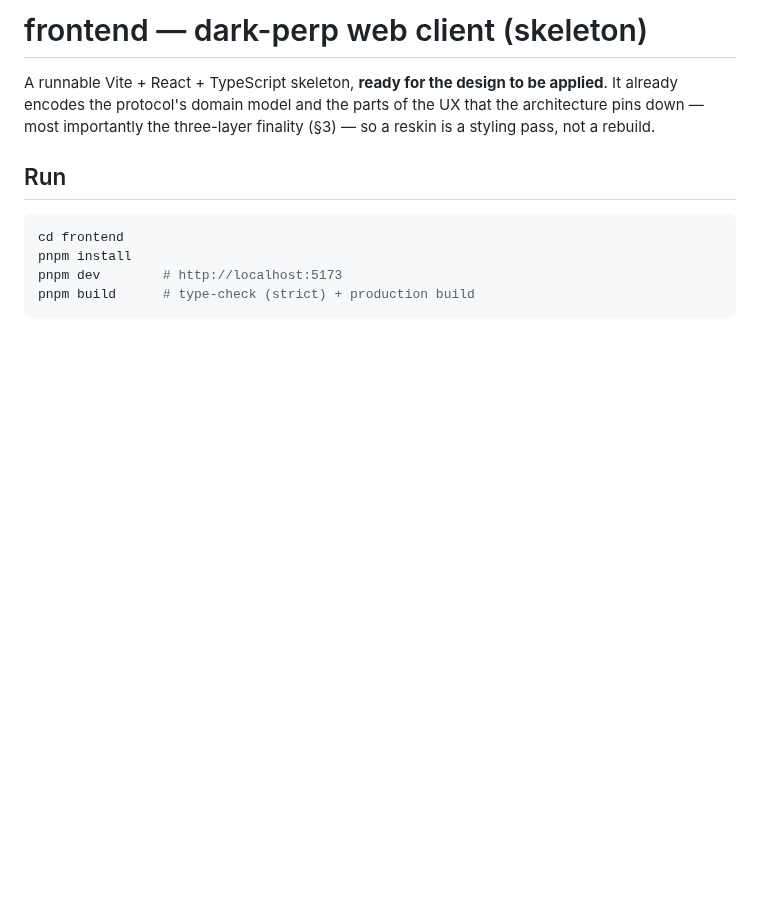
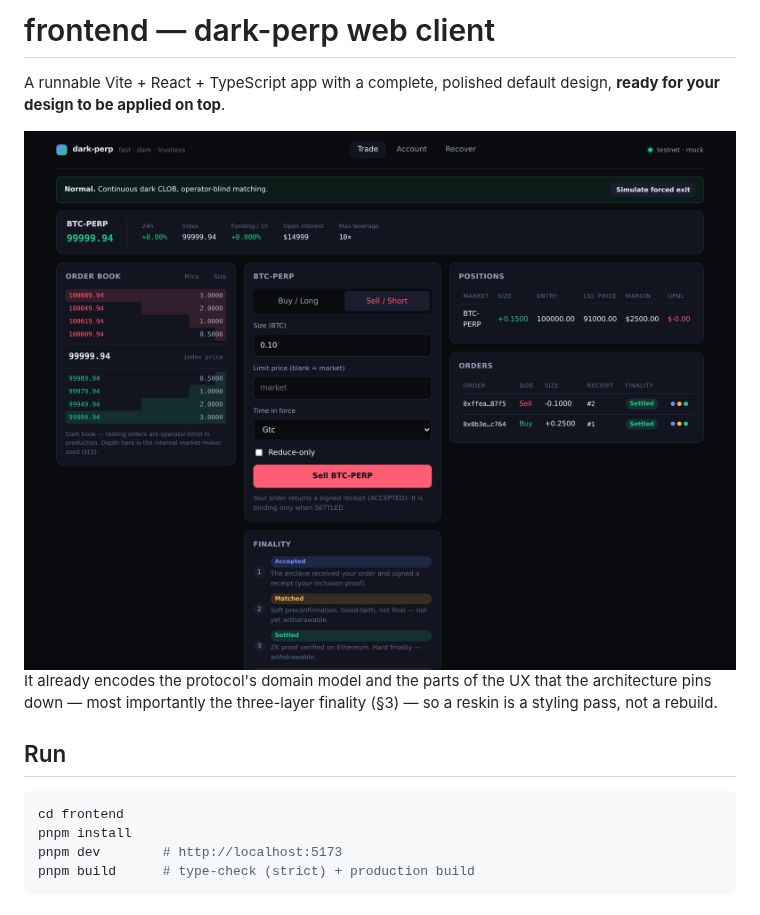
Before and after one commit to Arcora-labs/arcora-perp, a Markdown page: frontend/README.md, the part around the change. Drawn GitHub-style; pictures changed too: docs/screenshot-trade.png (added); blank space fills up the shorter version.

Commit message:
docs: add trade-screen screenshot of the working default UI
Captured headless from the running build (live position, two SETTLED orders with
finality progress, depth-bar book, sell ticket active). Referenced from the
frontend README.

Co-Authored-By: Claude Opus 4.8 <noreply@anthropic.com>
Claude-Session: https://claude.ai/code/session_01VyEHtbTuURtHkDfk7LvJpo

```diff
--- a/frontend/README.md
+++ b/frontend/README.md
@@ -1,7 +1,9 @@
-# frontend — dark-perp web client (skeleton)
+# frontend — dark-perp web client
 
-A runnable Vite + React + TypeScript skeleton, **ready for the design to be
-applied**. It already encodes the protocol's domain model and the parts of the UX
+A runnable Vite + React + TypeScript app with a complete, polished default design,
+**ready for your design to be applied on top**.
+
+![dark-perp trade screen](../docs/screenshot-trade.png) It already encodes the protocol's domain model and the parts of the UX
 that the architecture pins down — most importantly the three-layer finality
 (§3) — so a reskin is a styling pass, not a rebuild.
 
```
